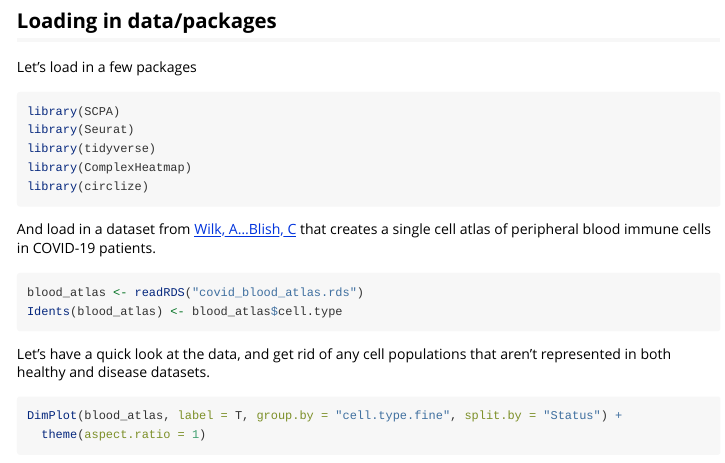
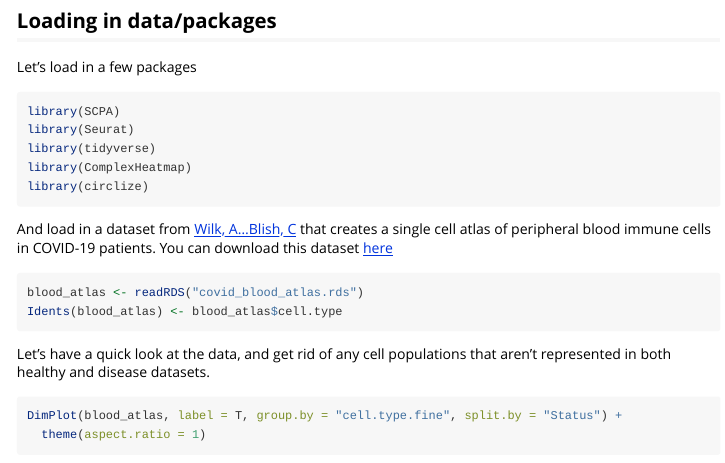
Before and after one commit to jackbibby1/SCPA, an R Markdown document (vignettes/disease_comparison.Rmd): the page in a window 1100 px wide, from 310 px down. Rendered offline with R 4.5, knitr and Pandoc, with nearby package versions; some code elsewhere in the file could not run offline.

Commit message:
add example datasets

````diff
--- a/vignettes/disease_comparison.Rmd
+++ b/vignettes/disease_comparison.Rmd
@@ -33,7 +33,7 @@ library(ComplexHeatmap)
 library(circlize)
 ```
 
-And load in a dataset from [Wilk, A...Blish, C](https://www.nature.com/articles/s41591-020-0944-y) that creates a single cell atlas of peripheral blood immune cells in COVID-19 patients.
+And load in a dataset from [Wilk, A...Blish, C](https://www.nature.com/articles/s41591-020-0944-y) that creates a single cell atlas of peripheral blood immune cells in COVID-19 patients. You can download this dataset [here](https://drive.google.com/file/d/1eYGW0psWFsxaRRtKTZCK6ESfPSQX0zeq/view?usp=sharing)
 
 ```{r, eval=F}
 blood_atlas <- readRDS("covid_blood_atlas.rds")
````
Also changed, not shown: vignettes/systematic_tissue_comparison.Rmd (+1 -1 lines).
